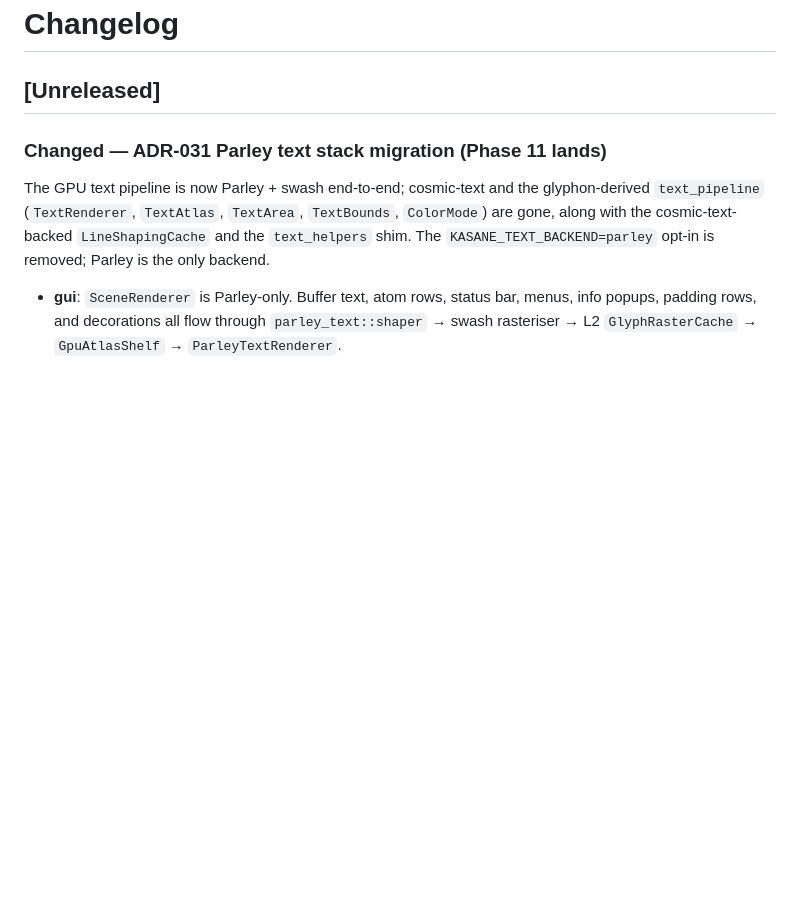
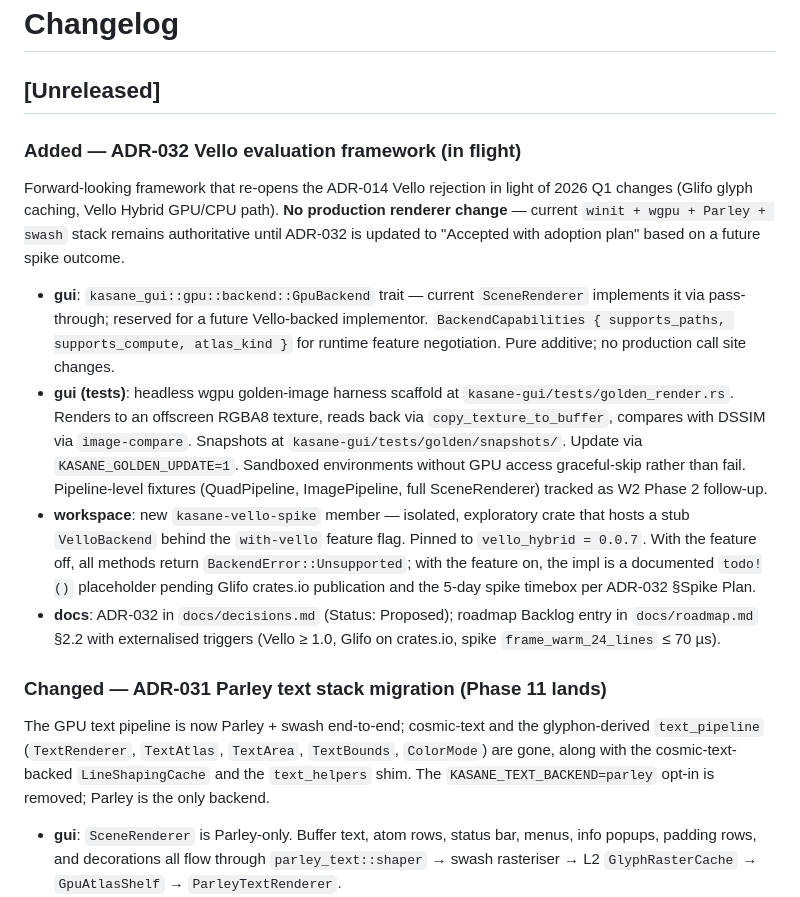
Before and after one commit to Yus314/kasane, a Markdown page: CHANGELOG.md, the part around the change. Drawn GitHub-style; blank space fills up the shorter version.

Commit message:
docs(changelog): note ADR-032 framework additions
Documents the Vello evaluation framework landed in:
- 49315bf5 GpuBackend trait abstraction (W3)
- 30d47bcc ADR-032 docs + roadmap entry (W1, W4)
- 1b2b269a Headless golden image harness scaffold (W2)
- 49d2b443 kasane-vello-spike workspace skeleton (W5)

No production renderer change; the current Parley + swash stack
remains authoritative until ADR-032 is updated to "Accepted with
adoption plan" based on a future spike outcome.

Co-Authored-By: Claude Opus 4.7 (1M context) <noreply@anthropic.com>

```diff
--- a/CHANGELOG.md
+++ b/CHANGELOG.md
@@ -1,6 +1,36 @@
 # Changelog
 
 ## [Unreleased]
+
+### Added — ADR-032 Vello evaluation framework (in flight)
+
+Forward-looking framework that re-opens the ADR-014 Vello rejection in light of
+2026 Q1 changes (Glifo glyph caching, Vello Hybrid GPU/CPU path). **No
+production renderer change** — current `winit + wgpu + Parley + swash` stack
+remains authoritative until ADR-032 is updated to "Accepted with adoption plan"
+based on a future spike outcome.
+
+- **gui**: `kasane_gui::gpu::backend::GpuBackend` trait — current
+  `SceneRenderer` implements it via pass-through; reserved for a future
+  Vello-backed implementor. `BackendCapabilities { supports_paths,
+  supports_compute, atlas_kind }` for runtime feature negotiation. Pure
+  additive; no production call site changes.
+- **gui (tests)**: headless wgpu golden-image harness scaffold at
+  `kasane-gui/tests/golden_render.rs`. Renders to an offscreen RGBA8 texture,
+  reads back via `copy_texture_to_buffer`, compares with DSSIM via
+  `image-compare`. Snapshots at `kasane-gui/tests/golden/snapshots/`. Update
+  via `KASANE_GOLDEN_UPDATE=1`. Sandboxed environments without GPU access
+  graceful-skip rather than fail. Pipeline-level fixtures (QuadPipeline,
+  ImagePipeline, full SceneRenderer) tracked as W2 Phase 2 follow-up.
+- **workspace**: new `kasane-vello-spike` member — isolated, exploratory
+  crate that hosts a stub `VelloBackend` behind the `with-vello` feature
+  flag. Pinned to `vello_hybrid = 0.0.7`. With the feature off, all methods
+  return `BackendError::Unsupported`; with the feature on, the impl is a
+  documented `todo!()` placeholder pending Glifo crates.io publication and
+  the 5-day spike timebox per ADR-032 §Spike Plan.
+- **docs**: ADR-032 in `docs/decisions.md` (Status: Proposed); roadmap
+  Backlog entry in `docs/roadmap.md` §2.2 with externalised triggers
+  (Vello ≥ 1.0, Glifo on crates.io, spike `frame_warm_24_lines` ≤ 70 µs).
 
 ### Changed — ADR-031 Parley text stack migration (Phase 11 lands)
 
```
